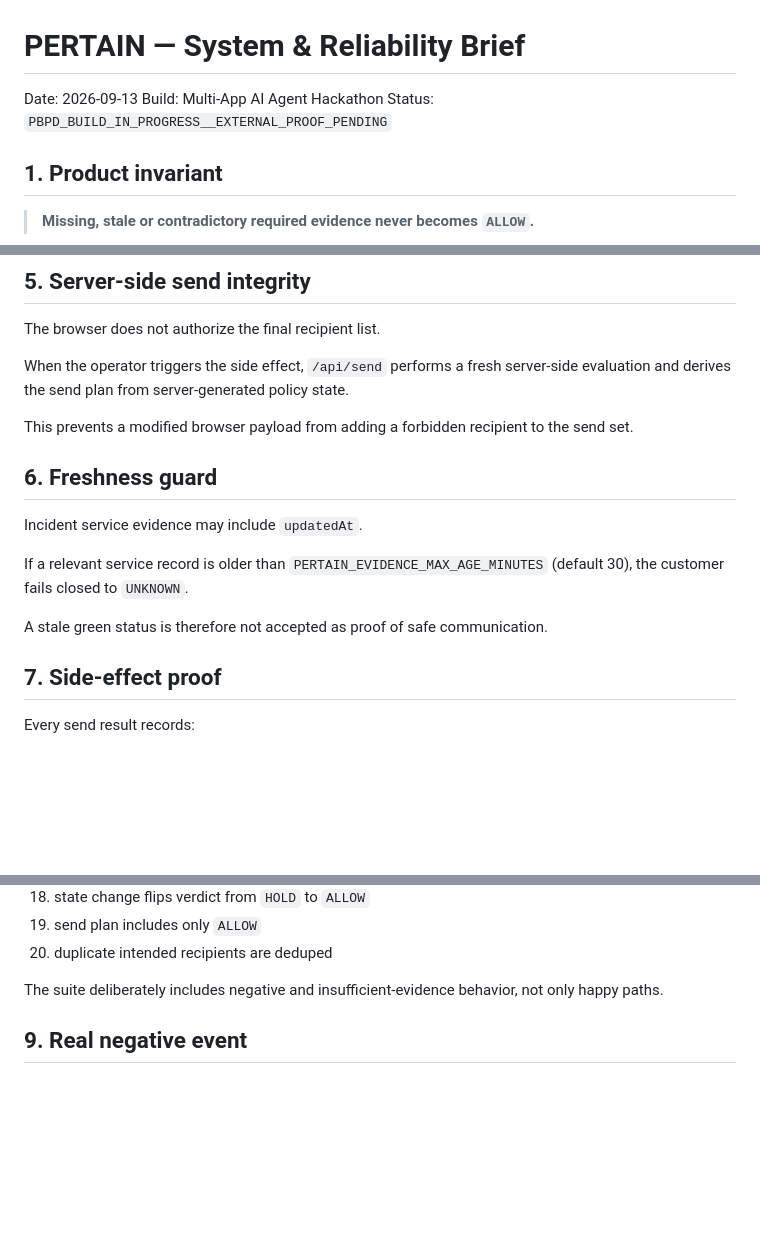
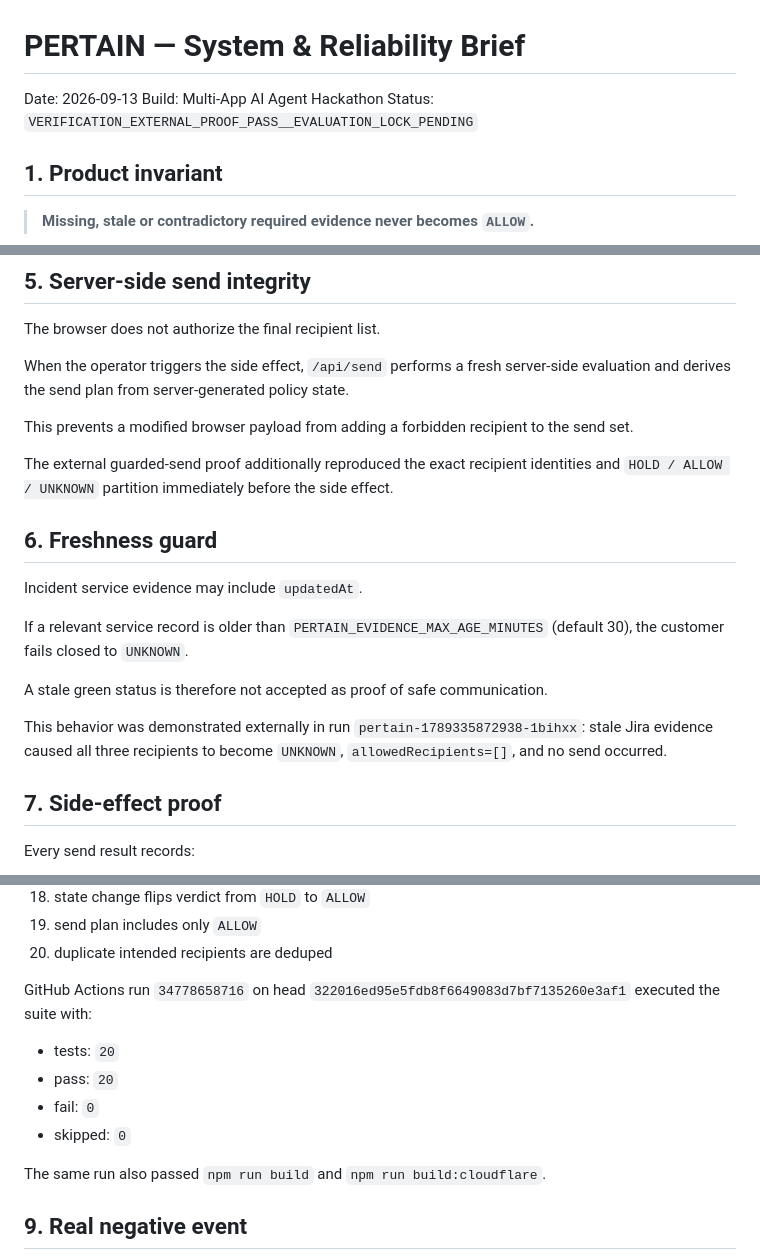
Before and after one commit to Faadil1/PERTAIN, a Markdown page: docs/RELIABILITY-BRIEF.md, 3 parts joined by grey strips. GitHub-like rendering; blank space fills up the shorter version.

```diff
--- a/docs/RELIABILITY-BRIEF.md
+++ b/docs/RELIABILITY-BRIEF.md
@@ -2,7 +2,7 @@
 
 Date: 2026-09-13
 Build: Multi-App AI Agent Hackathon
-Status: `PBPD_BUILD_IN_PROGRESS__EXTERNAL_PROOF_PENDING`
+Status: `VERIFICATION_EXTERNAL_PROOF_PASS__EVALUATION_LOCK_PENDING`
 
 ## 1. Product invariant
 
@@ -77,6 +77,8 @@ When the operator triggers the side effect, `/api/send` performs a fresh server-
 
 This prevents a modified browser payload from adding a forbidden recipient to the send set.
 
+The external guarded-send proof additionally reproduced the exact recipient identities and `HOLD / ALLOW / UNKNOWN` partition immediately before the side effect.
+
 ## 6. Freshness guard
 
 Incident service evidence may include `updatedAt`.
@@ -84,6 +86,8 @@ Incident service evidence may include `updatedAt`.
 If a relevant service record is older than `PERTAIN_EVIDENCE_MAX_AGE_MINUTES` (default 30), the customer fails closed to `UNKNOWN`.
 
 A stale green status is therefore not accepted as proof of safe communication.
+
+This behavior was demonstrated externally in run `pertain-1789335872938-1bihxx`: stale Jira evidence caused all three recipients to become `UNKNOWN`, `allowedRecipients=[]`, and no send occurred.
 
 ## 7. Side-effect proof
 
@@ -125,7 +140,14 @@ The current suite covers:
 19. send plan includes only `ALLOW`
 20. duplicate intended recipients are deduped
 
-The suite deliberately includes negative and insufficient-evidence behavior, not only happy paths.
+GitHub Actions run `34778658716` on head `322016ed95e5fdb8f6649083d7bf7135260e3af1` executed the suite with:
+
+- tests: `20`
+- pass: `20`
+- fail: `0`
+- skipped: `0`
+
+The same run also passed `npm run build` and `npm run build:cloudflare`.
 
 ## 9. Real negative event
 
```
Also changed, not shown: other parts of docs/RELIABILITY-BRIEF.md (+43 -14 lines).
